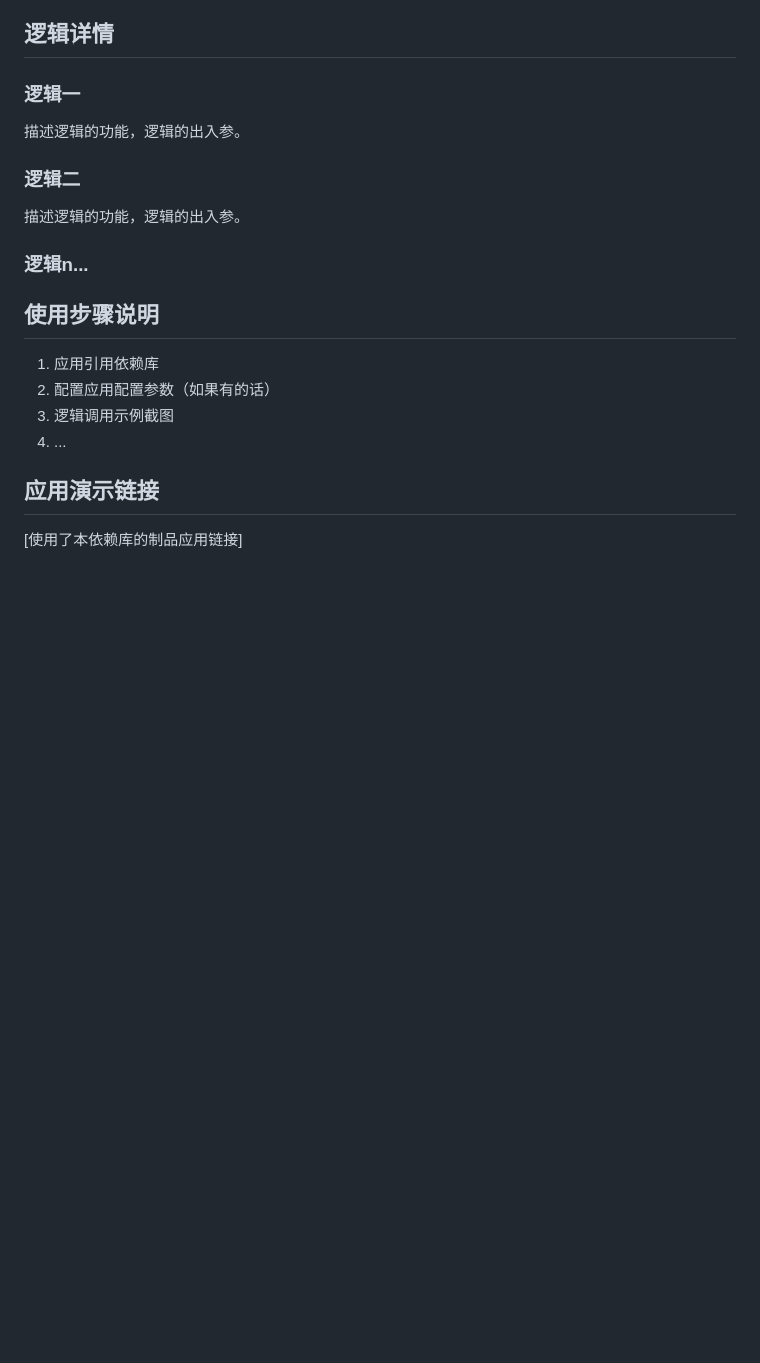
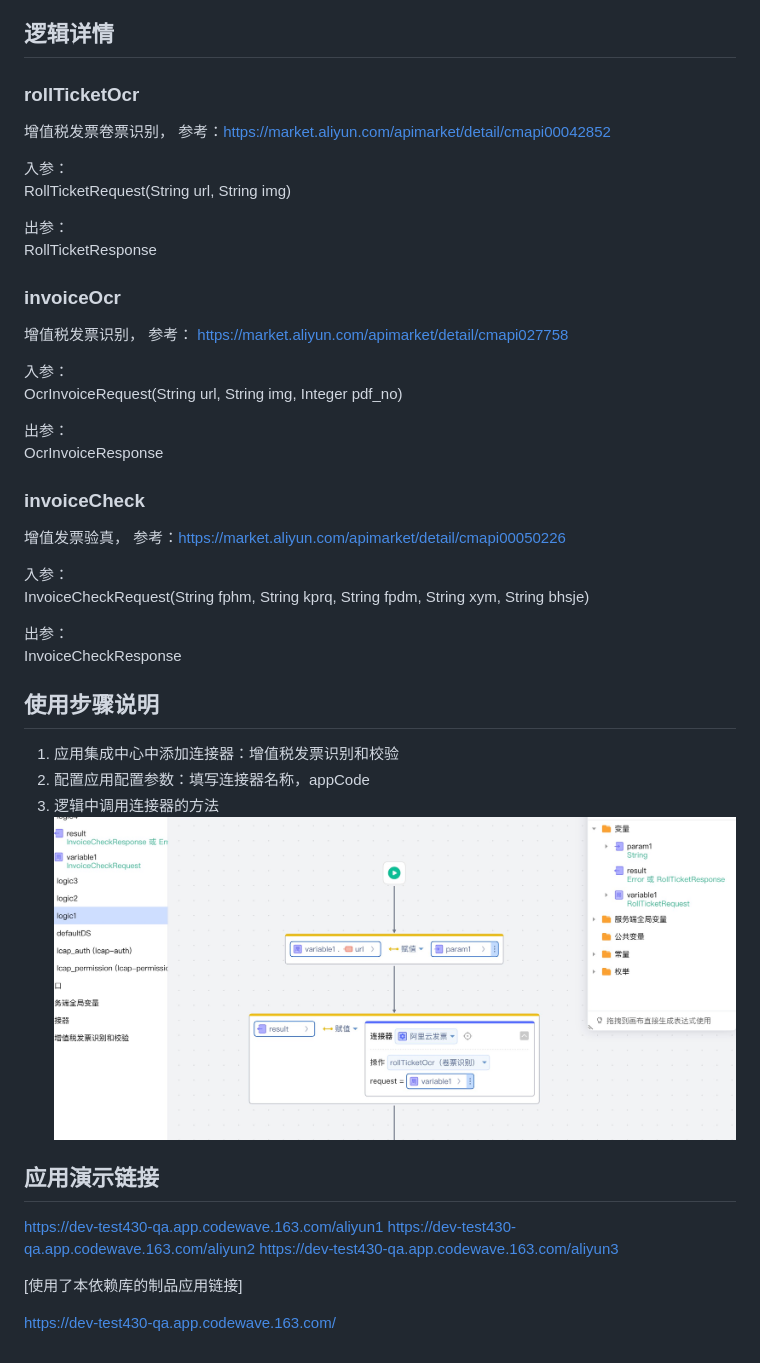
Before and after one commit to netease-lcap/CodeWaveSummerCompetition2024, a Markdown page: ocrinvoice_fdddf/README.md, the part around the change. Rendered like a GitHub page; pictures changed too: ocrinvoice_fdddf/Snipaste_2024-04-20_19-32-54.jpg (added); blank space fills up the shorter version.

```diff
--- a/ocrinvoice_fdddf/README.md
+++ b/ocrinvoice_fdddf/README.md
@@ -3,23 +3,52 @@
 
 ## 逻辑详情
 
-### 逻辑一
+### rollTicketOcr
 
-描述逻辑的功能，逻辑的出入参。
+增值税发票卷票识别， 参考：https://market.aliyun.com/apimarket/detail/cmapi00042852
 
-### 逻辑二
+入参：
+RollTicketRequest(String url, String img)
 
-描述逻辑的功能，逻辑的出入参。
+出参：
+RollTicketResponse
 
-### 逻辑n...
+### invoiceOcr
+
+增值税发票识别， 参考： https://market.aliyun.com/apimarket/detail/cmapi027758
+
+入参：
+OcrInvoiceRequest(String url, String img, Integer pdf_no)
+
+出参：
+OcrInvoiceResponse
+
+### invoiceCheck
+
+增值发票验真， 参考：https://market.aliyun.com/apimarket/detail/cmapi00050226
+
+入参：
+InvoiceCheckRequest(String fphm, String kprq, String fpdm, String xym, String bhsje)
+
+出参：
+InvoiceCheckResponse
+
+
 
 ## 使用步骤说明
 
-1.  应用引用依赖库
-2.  配置应用配置参数（如果有的话）
-3.  逻辑调用示例截图
-4.  ...
+1.  应用集成中心中添加连接器：增值税发票识别和校验
+2.  配置应用配置参数：填写连接器名称，appCode
+3.  逻辑中调用连接器的方法
+![Snipaste_2024-04-20_19-32-54.jpg](Snipaste_2024-04-20_19-32-54.jpg)
+
 
 ## 应用演示链接
 
+https://dev-test430-qa.app.codewave.163.com/aliyun1
+https://dev-test430-qa.app.codewave.163.com/aliyun2
+https://dev-test430-qa.app.codewave.163.com/aliyun3
+
 [使用了本依赖库的制品应用链接]
+
+https://dev-test430-qa.app.codewave.163.com/
```
Also changed, not shown: 16 other files.
